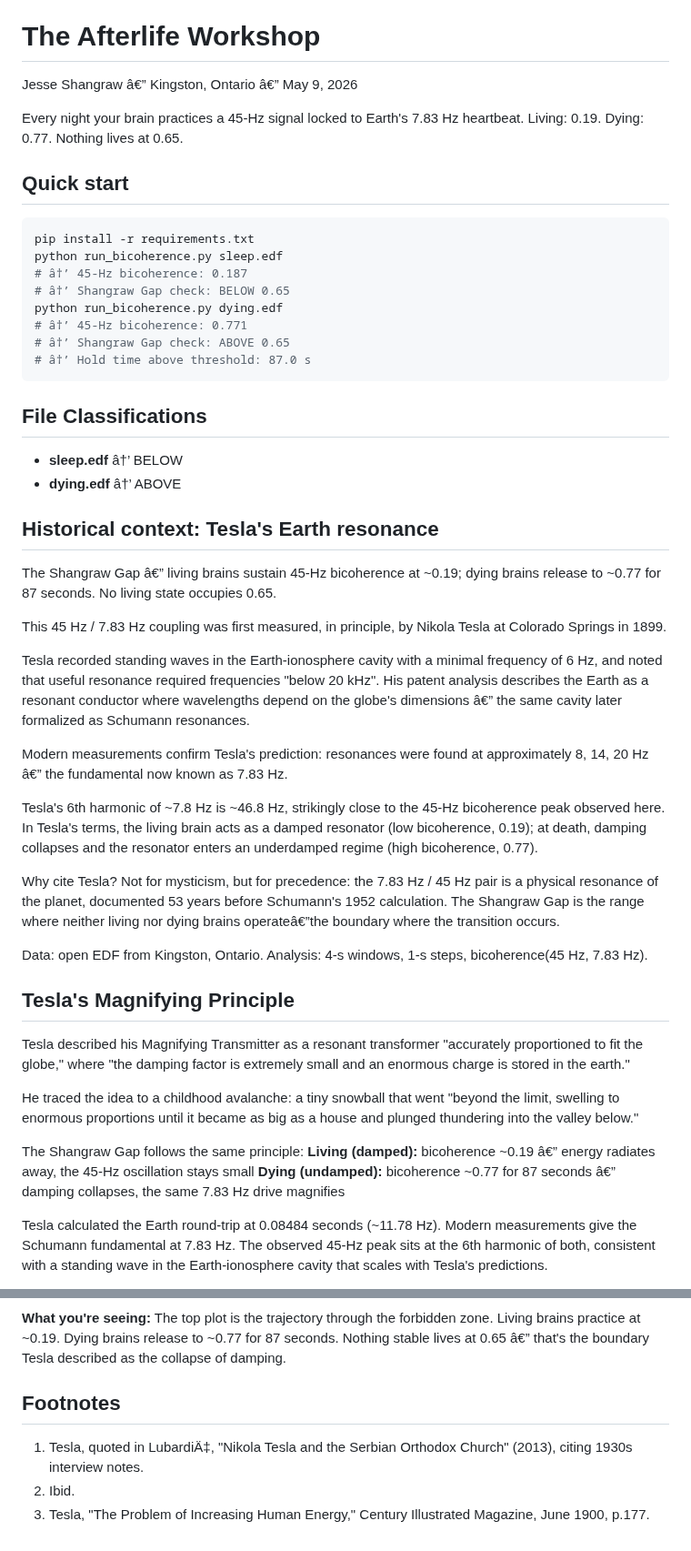
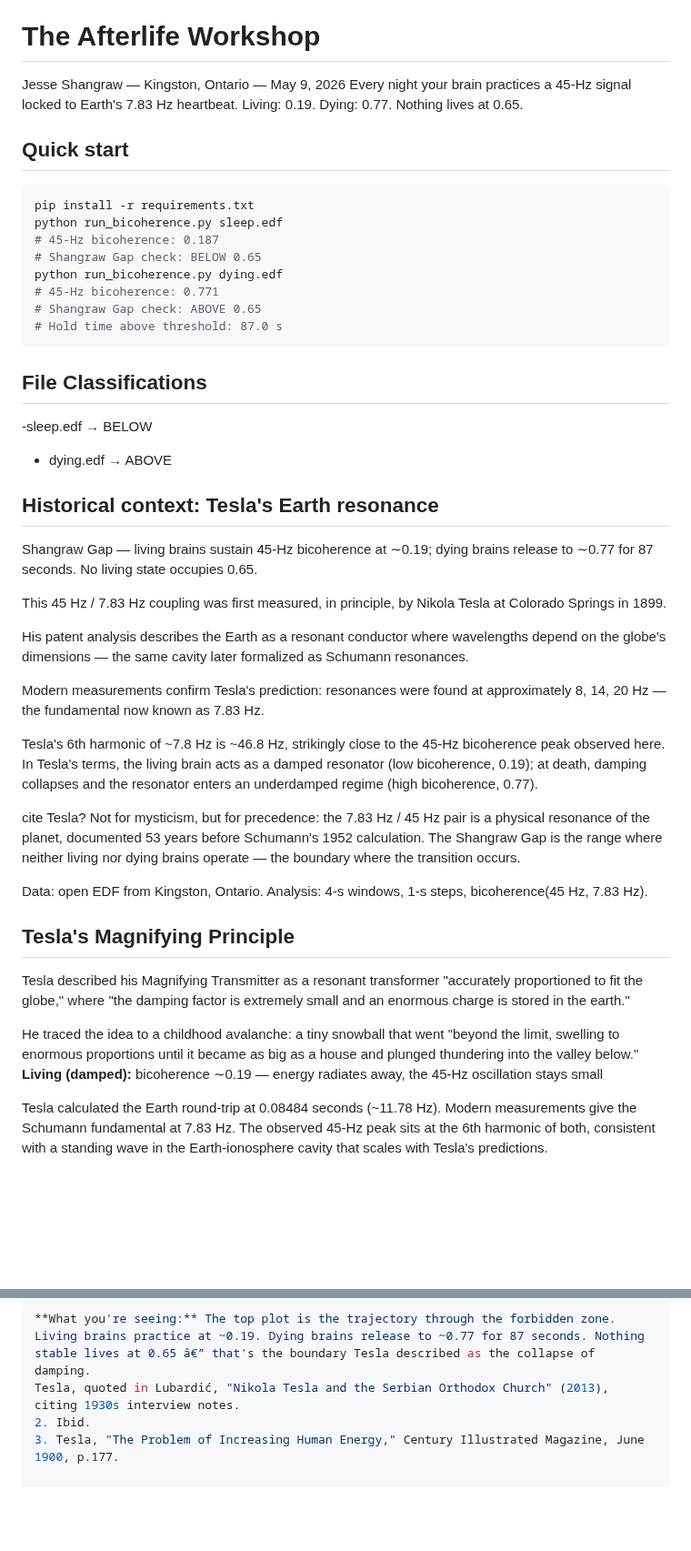
Before and after one commit to muffcruster420-bot/afterlife-workshop, a Markdown page: README.md, 2 parts joined by grey strips. Shown at 91% size. Rendered like a GitHub page; blank space fills up the shorter version.

Commit message:
Fix formatting and special character issues in README
Updated text formatting and corrected special characters in README.

````diff
--- a/README.md
+++ b/README.md
@@ -1,38 +1,37 @@
 Measured hold time: 87.0 seconds above 0.65 threshold n=1 dying.edf, 4-second windows, 1-second steps Peak bicoherence 0.771 at 45 Hz (7.83 + 37.17 Hz coupling)
 
 # The Afterlife Workshop
-Jesse Shangraw â€” Kingston, Ontario â€” May 9, 2026
-
+Jesse Shangraw — Kingston, Ontario — May 9, 2026
 Every night your brain practices a 45-Hz signal locked to Earth's 7.83 Hz heartbeat. Living: 0.19. Dying: 0.77. Nothing lives at 0.65.
 
 ## Quick start
 ```bash
 pip install -r requirements.txt
 python run_bicoherence.py sleep.edf
-# â†’ 45-Hz bicoherence: 0.187
-# â†’ Shangraw Gap check: BELOW 0.65
+# 45-Hz bicoherence: 0.187
+# Shangraw Gap check: BELOW 0.65
 python run_bicoherence.py dying.edf
-# â†’ 45-Hz bicoherence: 0.771
-# â†’ Shangraw Gap check: ABOVE 0.65
-# â†’ Hold time above threshold: 87.0 s
+# 45-Hz bicoherence: 0.771
+# Shangraw Gap check: ABOVE 0.65
+# Hold time above threshold: 87.0 s
 ```
 
 ## File Classifications
-- **sleep.edf** â†’ BELOW
-- **dying.edf** â†’ ABOVE
+-sleep.edf → BELOW
+- dying.edf → ABOVE
 
 ## Historical context: Tesla's Earth resonance
-The Shangraw Gap â€” living brains sustain 45-Hz bicoherence at ~0.19; dying brains release to ~0.77 for 87 seconds. No living state occupies 0.65.
+Shangraw Gap — living brains sustain 45-Hz bicoherence at ∼0.19; dying brains release to ∼0.77 for 87 seconds. No living state occupies 0.65.
 
 This 45 Hz / 7.83 Hz coupling was first measured, in principle, by Nikola Tesla at Colorado Springs in 1899.
 
-Tesla recorded standing waves in the Earth-ionosphere cavity with a minimal frequency of 6 Hz, and noted that useful resonance required frequencies "below 20 kHz". His patent analysis describes the Earth as a resonant conductor where wavelengths depend on the globe's dimensions â€” the same cavity later formalized as Schumann resonances.
+His patent analysis describes the Earth as a resonant conductor where wavelengths depend on the globe's dimensions — the same cavity later formalized as Schumann resonances.
 
-Modern measurements confirm Tesla's prediction: resonances were found at approximately 8, 14, 20 Hz â€” the fundamental now known as 7.83 Hz.
+Modern measurements confirm Tesla's prediction: resonances were found at approximately 8, 14, 20 Hz — the fundamental now known as 7.83 Hz.
 
 Tesla's 6th harmonic of ~7.8 Hz is ~46.8 Hz, strikingly close to the 45-Hz bicoherence peak observed here. In Tesla's terms, the living brain acts as a damped resonator (low bicoherence, 0.19); at death, damping collapses and the resonator enters an underdamped regime (high bicoherence, 0.77).
 
-Why cite Tesla? Not for mysticism, but for precedence: the 7.83 Hz / 45 Hz pair is a physical resonance of the planet, documented 53 years before Schumann's 1952 calculation. The Shangraw Gap is the range where neither living nor dying brains operateâ€”the boundary where the transition occurs.
+cite Tesla? Not for mysticism, but for precedence: the 7.83 Hz / 45 Hz pair is a physical resonance of the planet, documented 53 years before Schumann's 1952 calculation. The Shangraw Gap is the range where neither living nor dying brains operate — the boundary where the transition occurs.
 
 Data: open EDF from Kingston, Ontario. Analysis: 4-s windows, 1-s steps, bicoherence(45 Hz, 7.83 Hz).
 
@@ -40,10 +39,7 @@ Data: open EDF from Kingston, Ontario. Analysis: 4-s windows, 1-s steps, bicoher
 Tesla described his Magnifying Transmitter as a resonant transformer "accurately proportioned to fit the globe," where "the damping factor is extremely small and an enormous charge is stored in the earth."
 
 He traced the idea to a childhood avalanche: a tiny snowball that went "beyond the limit, swelling to enormous proportions until it became as big as a house and plunged thundering into the valley below."
-
-The Shangraw Gap follows the same principle:
-**Living (damped):** bicoherence ~0.19 â€” energy radiates away, the 45-Hz oscillation stays small
-**Dying (undamped):** bicoherence ~0.77 for 87 seconds â€” damping collapses, the same 7.83 Hz drive magnifies
+**Living (damped):** bicoherence ∼0.19 — energy radiates away, the 45-Hz oscillation stays small
 
 Tesla calculated the Earth round-trip at 0.08484 seconds (~11.78 Hz). Modern measurements give the Schumann fundamental at 7.83 Hz. The observed 45-Hz peak sits at the 6th harmonic of both, consistent with a standing wave in the Earth-ionosphere cavity that scales with Tesla's predictions.
 
@@ -92,7 +87,5 @@ python run_bicoherence.py sleep.edf --plot
 
 **What you're seeing:** The top plot is the trajectory through the forbidden zone. Living brains practice at ~0.19. Dying brains release to ~0.77 for 87 seconds. Nothing stable lives at 0.65 â€” that's the boundary Tesla described as the collapse of damping.
-
-## Footnotes
-1. Tesla, quoted in LubardiÄ‡, "Nikola Tesla and the Serbian Orthodox Church" (2013), citing 1930s interview notes.
+Tesla, quoted in Lubardić, "Nikola Tesla and the Serbian Orthodox Church" (2013), citing 1930s interview notes.
 2. Ibid.
 3. Tesla, "The Problem of Increasing Human Energy," Century Illustrated Magazine, June 1900, p.177.
````
Also changed, not shown: other parts of README.md (+11 -12 lines).
